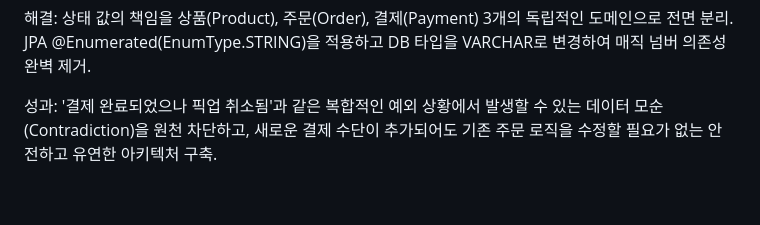
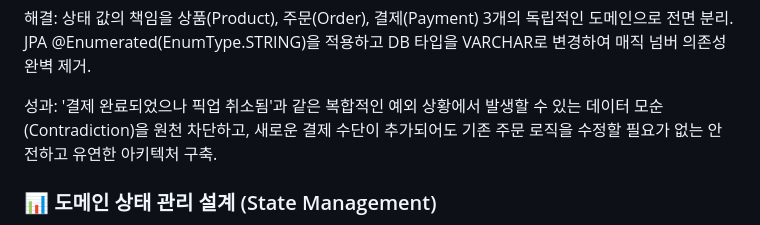
Before and after one commit to maenggyuno/timedeal-platform-docs, a Markdown page: README.md, the part around one of its changes. Rendered like a GitHub page; blank space fills up the shorter version.

```diff
--- a/README.md
+++ b/README.md
@@ -51,4 +51,5 @@ O2O 커머스 도메인의 실제 비즈니스 딜레마를 시스템적으로
 
 성과: '결제 완료되었으나 픽업 취소됨'과 같은 복합적인 예외 상황에서 발생할 수 있는 데이터 모순(Contradiction)을 원천 차단하고, 새로운 결제 수단이 추가되어도 기존 주문 로직을 수정할 필요가 없는 안전하고 유연한 아키텍처 구축.
 
+### 📊 도메인 상태 관리 설계 (State Management)
 
```
Also changed, not shown: other parts of README.md (+42 -0 lines).
